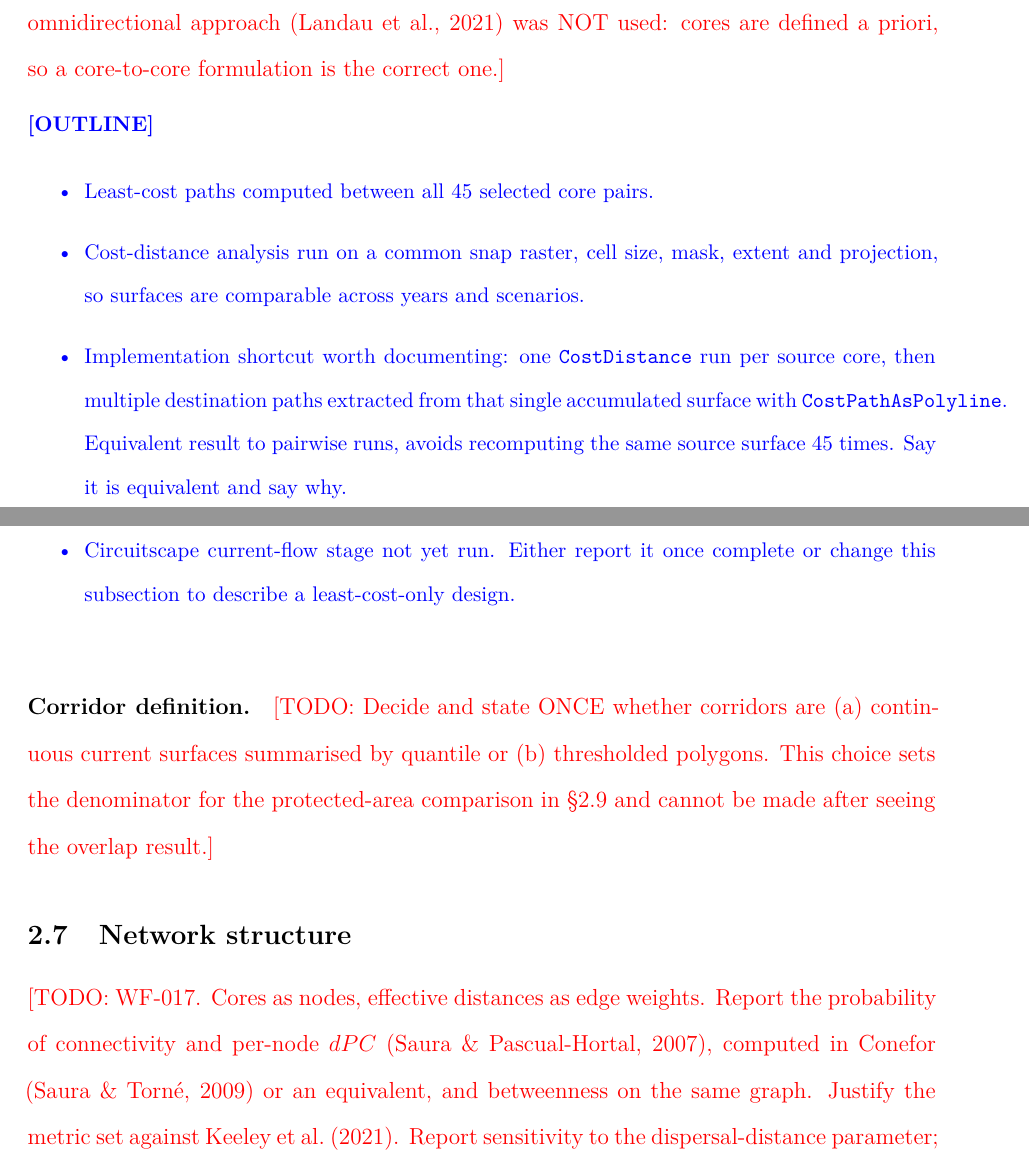
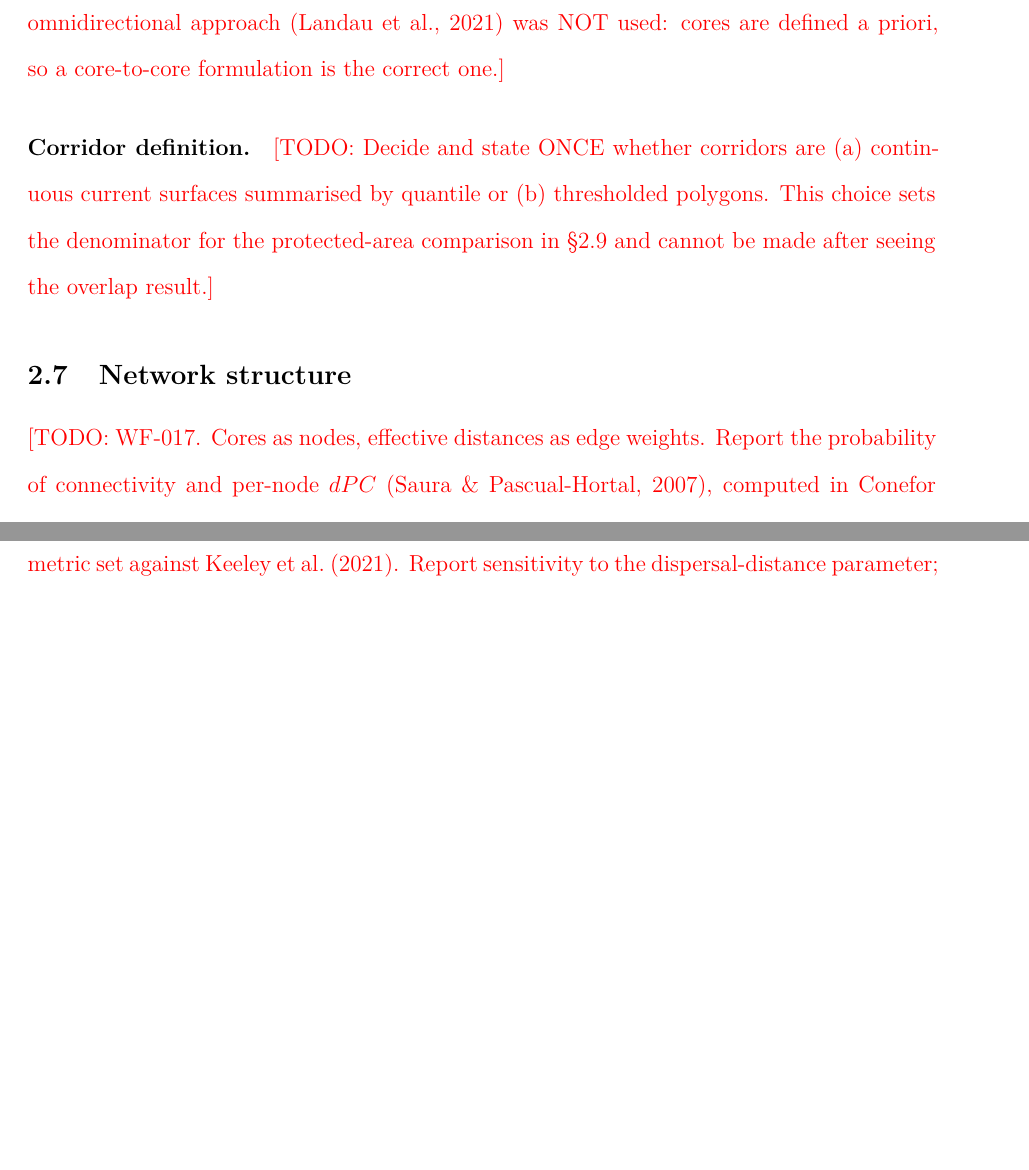
Before and after one commit to liamcrettol/cheetah-connectivity-manuscript, a LaTeX document (tex/main.tex, which reads tex/sections/02_methods.tex): two parts of pages 9 and 10 of 23, joined at a grey line, cut so that both start at the same text, the shorter picture padded with empty space. Compiled offline with pdfLaTeX.

Commit message:
Remove stale connectivity outline block from Methods
It said the Circuitscape current-flow stage had not run. It completed on
8 September: 253 pairs per year across four years, 1,012 solves, zero
failures.

```diff
--- a/tex/sections/02_methods.tex
+++ b/tex/sections/02_methods.tex
@@ -80,20 +80,6 @@ comparability across years. State why the omnidirectional approach
 \parencite{landau2021omniscape} was NOT used: cores are defined a priori, so a
 core-to-core formulation is the correct one.}
 
-\begin{outline}
-\begin{itemize}
-  \item Least-cost paths computed between all 45 selected core pairs.
-  \item Cost-distance analysis run on a common snap raster, cell size, mask, extent and
-        projection, so surfaces are comparable across years and scenarios.
-  \item Implementation shortcut worth documenting: one \texttt{CostDistance} run per
-        source core, then multiple destination paths extracted from that single
-        accumulated surface with \texttt{CostPathAsPolyline}. Equivalent result to
-        pairwise runs, avoids recomputing the same source surface 45 times. Say it is
-        equivalent and say why.
-  \item Circuitscape current-flow stage not yet run. Either report it once complete or
-        change this subsection to describe a least-cost-only design.
-\end{itemize}
-\end{outline}
 
 \paragraph{Corridor definition.}
 \TODO{Decide and state ONCE whether corridors are (a) continuous current surfaces
```
